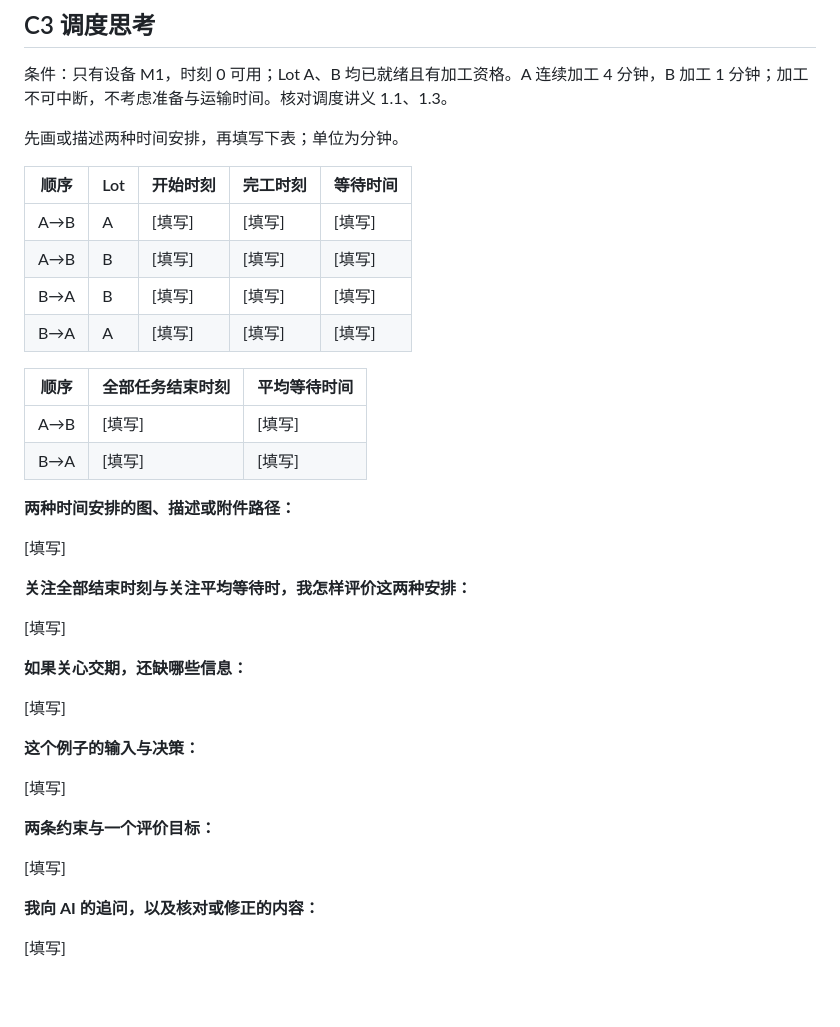
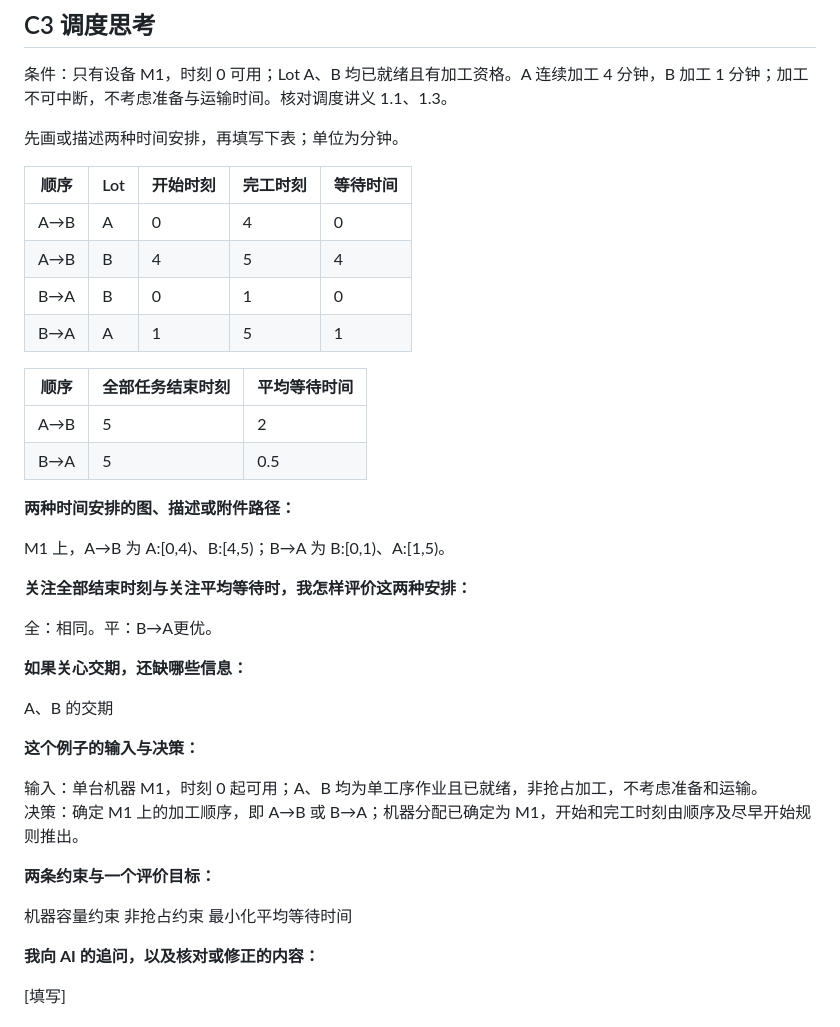
Before and after one commit to Isabella20070904/wafer-scheduling-homework, a Markdown page: docs/notes/W01_我的作业.md, the part around one of its changes. GitHub-like rendering; blank space fills up the shorter version.

```diff
--- a/docs/notes/W01_作业模板.md
+++ b/docs/notes/W01_我的作业.md
@@ -192,35 +214,36 @@ Windows 项目入门与 AI 协作
 
 | 顺序 | Lot | 开始时刻 | 完工时刻 | 等待时间 |
 | --- | --- | --- | --- | --- |
-| A→B | A | [填写] | [填写] | [填写] |
-| A→B | B | [填写] | [填写] | [填写] |
-| B→A | B | [填写] | [填写] | [填写] |
-| B→A | A | [填写] | [填写] | [填写] |
+| A→B | A | 0 | 4 | 0 |
+| A→B | B | 4 | 5 | 4 |
+| B→A | B | 0 | 1 | 0 |
+| B→A | A | 1 | 5 | 1 |
 
 | 顺序 | 全部任务结束时刻 | 平均等待时间 |
 | --- | --- | --- |
-| A→B | [填写] | [填写] |
-| B→A | [填写] | [填写] |
+| A→B | 5 | 2 |
+| B→A | 5 | 0.5 |
 
 **两种时间安排的图、描述或附件路径：**
 
-[填写]
+M1 上，A→B 为 A:[0,4)、B:[4,5)；B→A 为 B:[0,1)、A:[1,5)。
 
 **关注全部结束时刻与关注平均等待时，我怎样评价这两种安排：**
 
-[填写]
+全：相同。平：B→A更优。
 
 **如果关心交期，还缺哪些信息：**
 
-[填写]
+A、B 的交期
 
 **这个例子的输入与决策：**
 
-[填写]
+输入：单台机器 M1，时刻 0 起可用；A、B 均为单工序作业且已就绪，非抢占加工，不考虑准备和运输。
+决策：确定 M1 上的加工顺序，即 A→B 或 B→A；机器分配已确定为 M1，开始和完工时刻由顺序及尽早开始规则推出。
 
 **两条约束与一个评价目标：**
 
-[填写]
+机器容量约束 非抢占约束 最小化平均等待时间
 
 **我向 AI 的追问，以及核对或修正的内容：**
 
```
Also changed, not shown: other parts of docs/notes/W01_我的作业.md (+32 -10 lines), docs/notes/photo/1.png (added).
